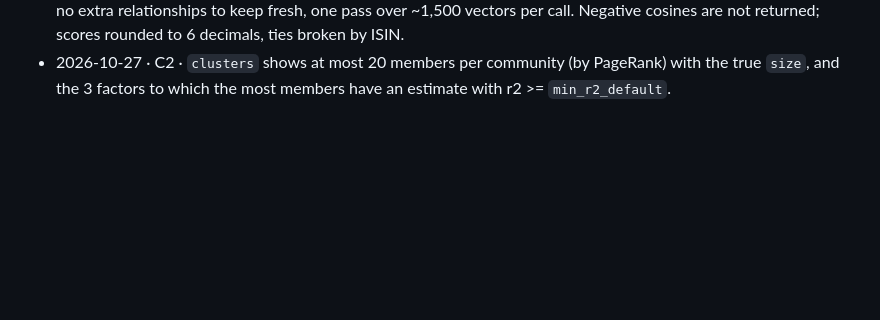
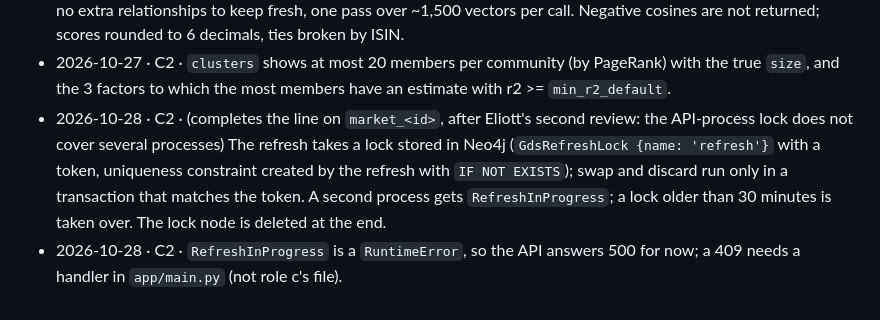
Before and after one commit to Polluxgnr/shockgraph-pea, a Markdown page: docs/decisions/c.md, the part around the change. Rendered like a GitHub page; blank space fills up the shorter version.

Commit message:
docs(decisions): record the Neo4j lock of the GDS refresh

```diff
--- a/docs/decisions/c.md
+++ b/docs/decisions/c.md
@@ -21,3 +21,5 @@ One line per decision not settled by AGENTS.md: date, decision, why.
 - 2026-10-27 · C2 · FastRP dimension 64: enough for ~1,500 projected stocks, small enough to store on every node (64 floats) for C3's features.
 - 2026-10-27 · C2 · `similar` computes cosine on the written embeddings at request time, not a stored KNN graph: no extra relationships to keep fresh, one pass over ~1,500 vectors per call. Negative cosines are not returned; scores rounded to 6 decimals, ties broken by ISIN.
 - 2026-10-27 · C2 · `clusters` shows at most 20 members per community (by PageRank) with the true `size`, and the 3 factors to which the most members have an estimate with r2 >= `min_r2_default`.
+- 2026-10-28 · C2 · (completes the line on `market_<id>`, after Eliott's second review: the API-process lock does not cover several processes) The refresh takes a lock stored in Neo4j (`GdsRefreshLock {name: 'refresh'}` with a token, uniqueness constraint created by the refresh with `IF NOT EXISTS`); swap and discard run only in a transaction that matches the token. A second process gets `RefreshInProgress`; a lock older than 30 minutes is taken over. The lock node is deleted at the end.
+- 2026-10-28 · C2 · `RefreshInProgress` is a `RuntimeError`, so the API answers 500 for now; a 409 needs a handler in `app/main.py` (not role c's file).
```
